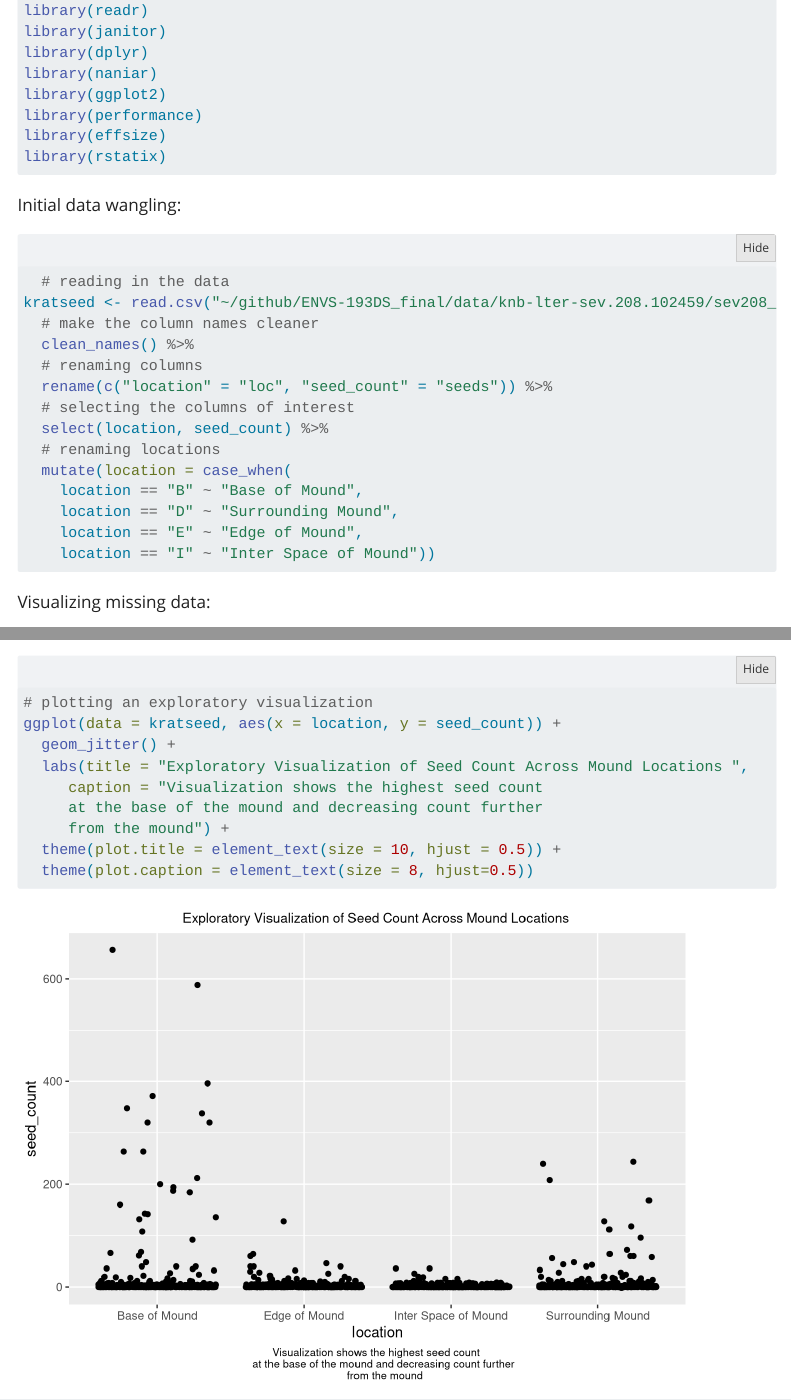
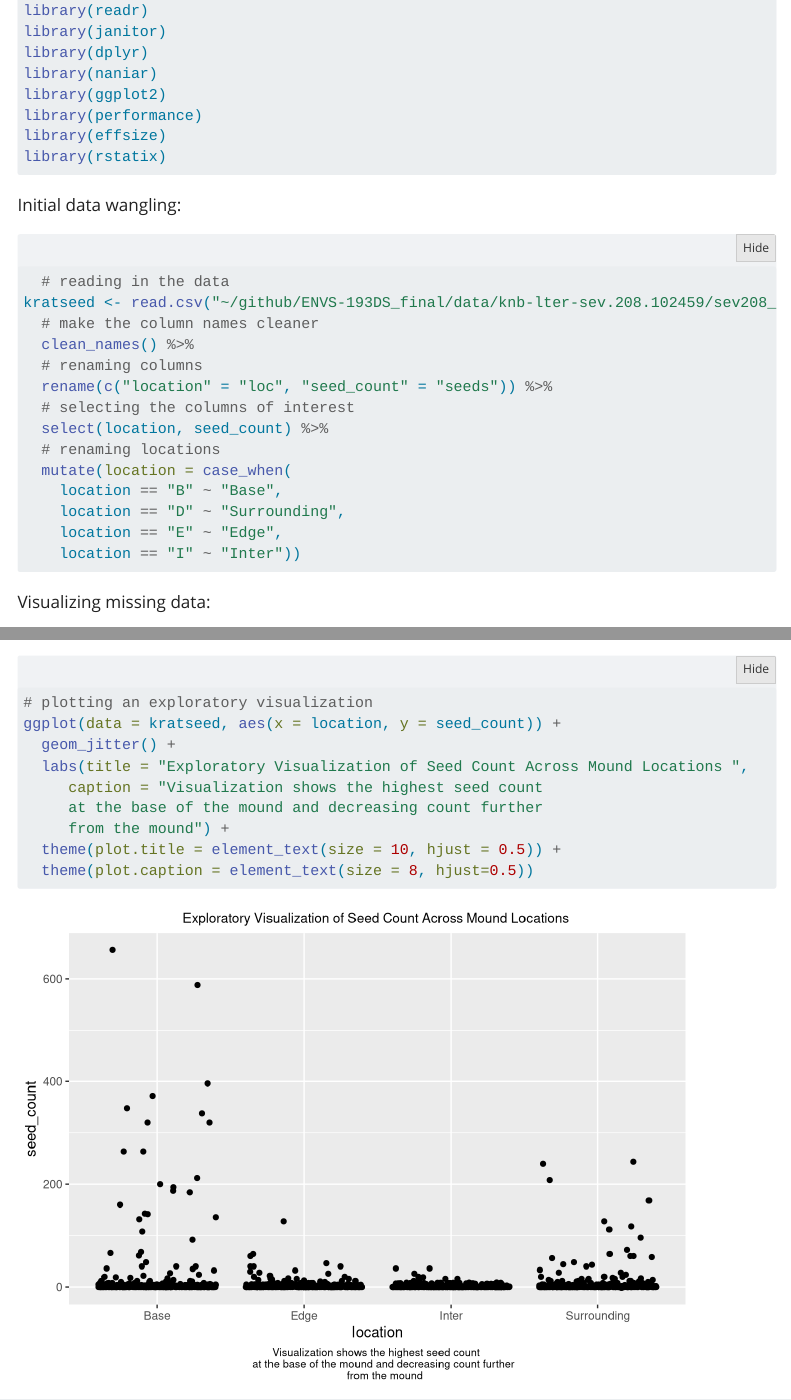
Before and after one commit to veronique-let/ENVS-193DS_final, a Quarto document (code/final.qmd): the page in a window 1100 px wide, from 610 px down, and a second part further down, joined at a grey line. Rendered offline with R 4.5, knitr and Pandoc in place of Quarto, with nearby package versions; folded parts are opened; code that draws random numbers runs with fixed seeds of ours; some code elsewhere in the file could not run offline; menus at the side of the page are left out; column names are cleaned by a stand-in for the janitor package.

Commit message:
name change for mounds in prob 1

````diff
--- a/code/final.qmd
+++ b/code/final.qmd
@@ -57,10 +57,10 @@ kratseed <- read.csv("~/github/ENVS-193DS_final/data/knb-lter-sev.208.102459/sev
   select(location, seed_count) %>%
   # renaming locations
   mutate(location = case_when(
-    location == "B" ~ "Base of Mound",
-    location == "D" ~ "Surrounding Mound",
-    location == "E" ~ "Edge of Mound",
-    location == "I" ~ "Inter Space of Mound"))
+    location == "B" ~ "Base",
+    location == "D" ~ "Surrounding",
+    location == "E" ~ "Edge",
+    location == "I" ~ "Inter"))
 ```
 
 Visualizing missing data:
````
